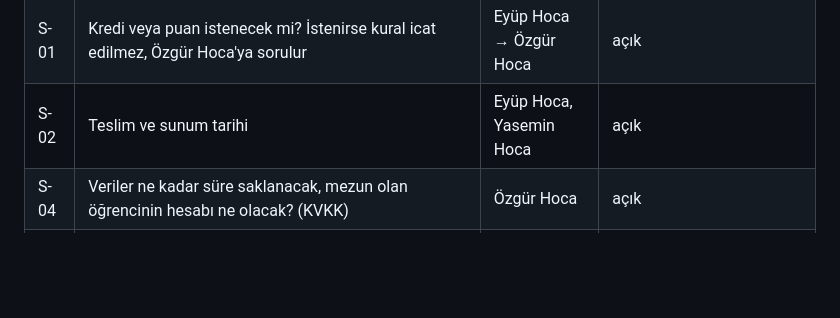
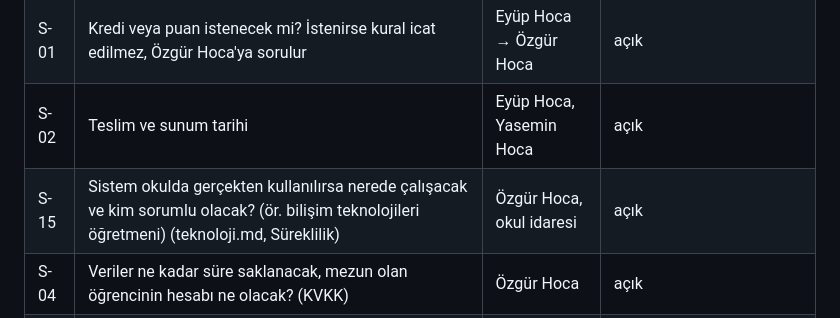
Before and after one commit to emir34-34/askida-iyilik-okul-demo, a Markdown page: talepler.md, the part around the change. Rendered like a GitHub page; blank space fills up the shorter version.

```diff
--- a/talepler.md
+++ b/talepler.md
@@ -60,6 +60,7 @@ Hocalarla görüşemediğim için taslağı bu varsayımlarla yazdım. Hiçbiri
 | S-07 | Zorunlu iki senaryonun yanına hangi iki durum yazılsın? | Eyüp Hoca | açık |
 | S-01 | Kredi veya puan istenecek mi? İstenirse kural icat edilmez, Özgür Hoca'ya sorulur | Eyüp Hoca → Özgür Hoca | açık |
 | S-02 | Teslim ve sunum tarihi | Eyüp Hoca, Yasemin Hoca | açık |
+| S-15 | Sistem okulda gerçekten kullanılırsa nerede çalışacak ve kim sorumlu olacak? (ör. bilişim teknolojileri öğretmeni) (teknoloji.md, Süreklilik) | Özgür Hoca, okul idaresi | açık |
 | S-04 | Veriler ne kadar süre saklanacak, mezun olan öğrencinin hesabı ne olacak? (KVKK) | Özgür Hoca | açık |
 | S-05 | Hocalarla görüşmeden önce taslak yazmam uygun mu? | Özgür Hoca | 2026-10-11: Devam etmemi söyledi. Akşam repoyu inceleyip geri bildirim verdi (A2) |
 
```
Also changed, not shown: teknoloji.md (+29 -15 lines).
